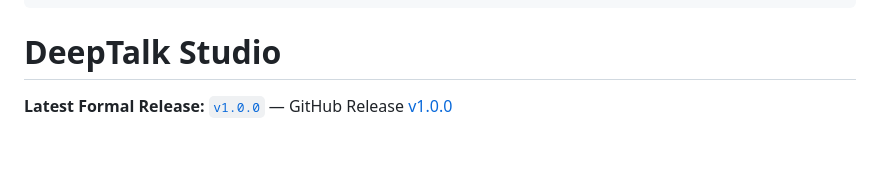
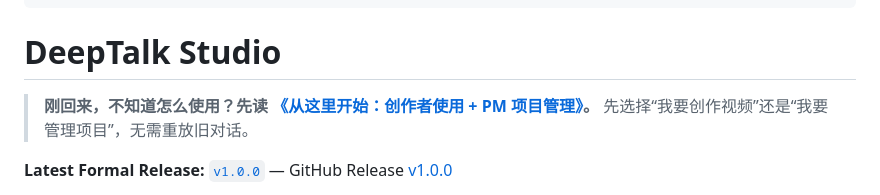
Before and after one commit to HWang0310/deep-talk-studio, a Markdown page: README.md, the part around the change. Rendered like a GitHub page; blank space fills up the shorter version.

Commit message:
docs: link unified DeepTalk getting-started entry from README.md

```diff
--- a/README.md
+++ b/README.md
@@ -10,6 +10,8 @@ AIGC:
 ---
 
 # DeepTalk Studio
+
+> **刚回来，不知道怎么使用？先读 [《从这里开始：创作者使用 + PM 项目管理》](START_HERE.md)。** 先选择“我要创作视频”还是“我要管理项目”，无需重放旧对话。
 
 **Latest Formal Release:** [`v1.0.0`](docs/releases/v1.0.0.md) — GitHub Release [v1.0.0](https://github.com/HWang0310/deep-talk-studio/releases/tag/v1.0.0)
 
```
